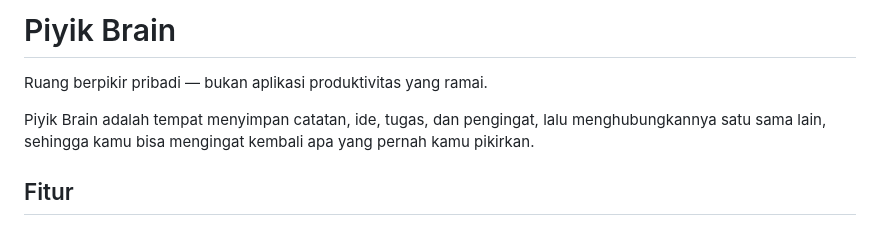
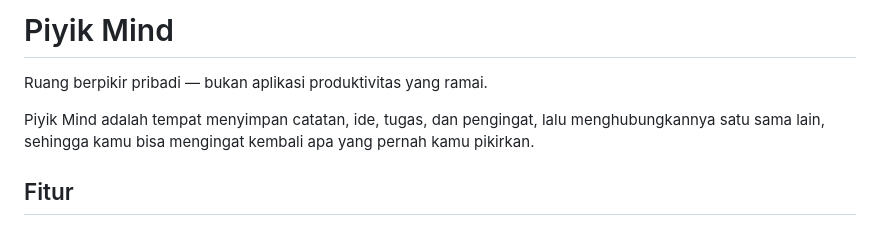
Before and after one commit to angonrasa/piyik, a Markdown page: README.md, the part around the change. Drawn GitHub-style.

Commit message:
chore ganti nama brain menjadi mind

```diff
--- a/README.md
+++ b/README.md
@@ -1,8 +1,8 @@
-# Piyik Brain
+# Piyik Mind
 
 Ruang berpikir pribadi — bukan aplikasi produktivitas yang ramai.
 
-Piyik Brain adalah tempat menyimpan catatan, ide, tugas, dan pengingat, lalu menghubungkannya satu sama lain, sehingga kamu bisa mengingat kembali apa yang pernah kamu pikirkan.
+Piyik Mind adalah tempat menyimpan catatan, ide, tugas, dan pengingat, lalu menghubungkannya satu sama lain, sehingga kamu bisa mengingat kembali apa yang pernah kamu pikirkan.
 
 ## Fitur
 
```
Also changed, not shown: assets/icons/icon-192.png, assets/icons/icon-512.png, assets/icons/icon-maskable-512.png, 9 other files.
